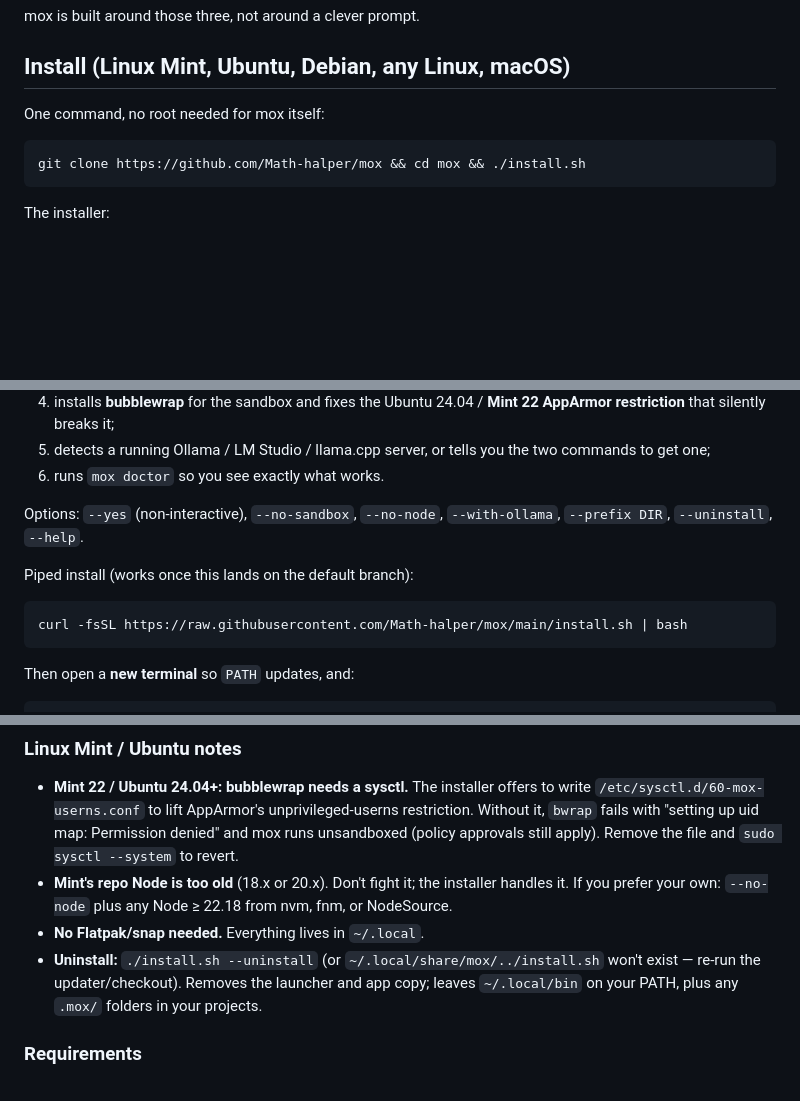
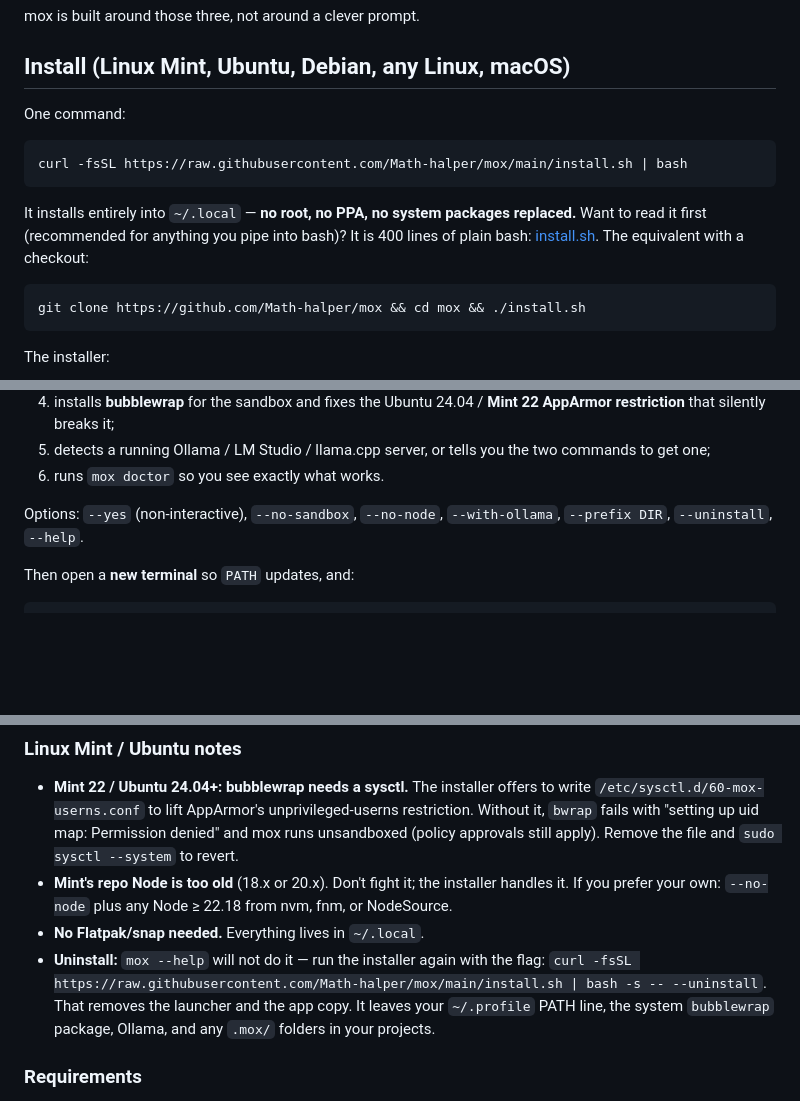
Before and after one commit to Math-halper/mox, a Markdown page: README.md, 3 parts joined by grey strips. Drawn GitHub-style; blank space fills up the shorter version.

Commit message:
README: make the piped installer the primary path, fix uninstall instructions
Co-authored-by: arena-agent <297053741+arena-agent@users.noreply.github.com>

````diff
--- a/README.md
+++ b/README.md
@@ -35,7 +35,13 @@ mox is built around those three, not around a clever prompt.
 
 ## Install (Linux Mint, Ubuntu, Debian, any Linux, macOS)
 
-One command, no root needed for mox itself:
+One command:
+
+```bash
+curl -fsSL https://raw.githubusercontent.com/Math-halper/mox/main/install.sh | bash
+```
+
+It installs entirely into `~/.local` — **no root, no PPA, no system packages replaced.** Want to read it first (recommended for anything you pipe into bash)? It is 400 lines of plain bash: [install.sh](install.sh). The equivalent with a checkout:
 
 ```bash
 git clone https://github.com/Math-halper/mox && cd mox && ./install.sh
@@ -52,12 +58,6 @@ The installer:
 
 Options: `--yes` (non-interactive), `--no-sandbox`, `--no-node`, `--with-ollama`, `--prefix DIR`, `--uninstall`, `--help`.
 
-Piped install (works once this lands on the default branch):
-
-```bash
-curl -fsSL https://raw.githubusercontent.com/Math-halper/mox/main/install.sh | bash
-```
-
 Then open a **new terminal** so `PATH` updates, and:
 
 ```bash
@@ -72,7 +72,9 @@ mox "summarise what this repo does and list the riskiest files"
 - **Mint 22 / Ubuntu 24.04+: bubblewrap needs a sysctl.** The installer offers to write `/etc/sysctl.d/60-mox-userns.conf` to lift AppArmor's unprivileged-userns restriction. Without it, `bwrap` fails with "setting up uid map: Permission denied" and mox runs unsandboxed (policy approvals still apply). Remove the file and `sudo sysctl --system` to revert.
 - **Mint's repo Node is too old** (18.x or 20.x). Don't fight it; the installer handles it. If you prefer your own: `--no-node` plus any Node ≥ 22.18 from nvm, fnm, or NodeSource.
 - **No Flatpak/snap needed.** Everything lives in `~/.local`.
-- **Uninstall:** `./install.sh --uninstall` (or `~/.local/share/mox/../install.sh` won't exist — re-run the updater/checkout). Removes the launcher and app copy; leaves `~/.local/bin` on your PATH, plus any `.mox/` folders in your projects.
+- **Uninstall:** `mox --help` will not do it — run the installer again with the flag:
+  `curl -fsSL https://raw.githubusercontent.com/Math-halper/mox/main/install.sh | bash -s -- --uninstall`.
+  That removes the launcher and the app copy. It leaves your `~/.profile` PATH line, the system `bubblewrap` package, Ollama, and any `.mox/` folders in your projects.
 
 ### Requirements
 
````
